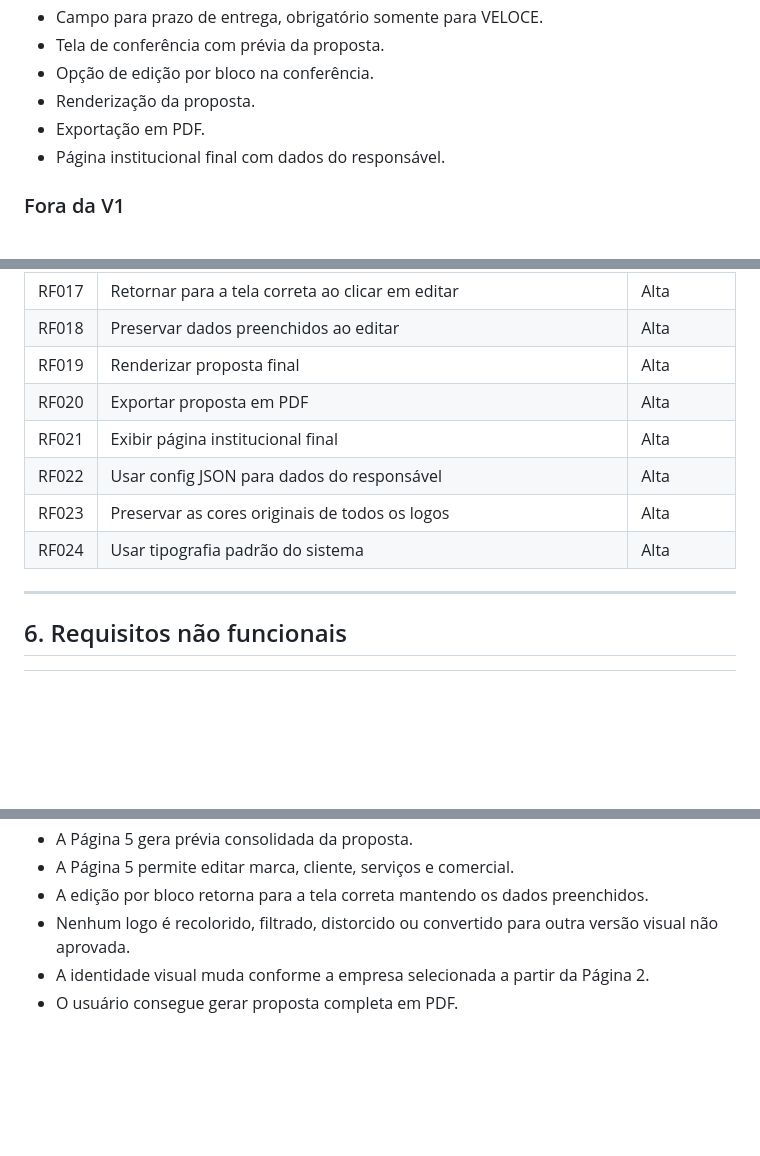
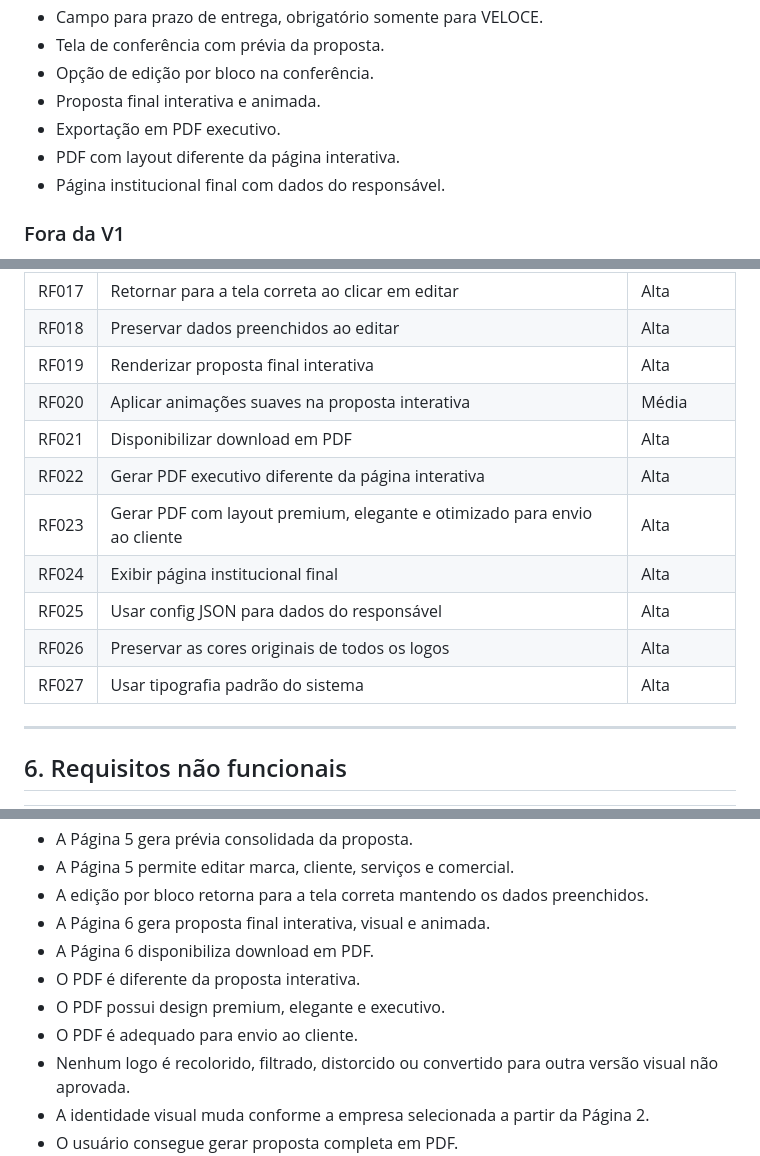
Before and after one commit to satoriadsconsultoria/GPV_Sales_Kit, a Markdown page: docs/PRD.md, 3 parts joined by grey strips. Rendered like a GitHub page; blank space fills up the shorter version.

```diff
--- a/docs/PRD.md
+++ b/docs/PRD.md
@@ -43,8 +43,9 @@ Padronizar, acelerar e elevar o nível visual das propostas comerciais do Grupo
 - Campo para prazo de entrega, obrigatório somente para VELOCE.
 - Tela de conferência com prévia da proposta.
 - Opção de edição por bloco na conferência.
-- Renderização da proposta.
-- Exportação em PDF.
+- Proposta final interativa e animada.
+- Exportação em PDF executivo.
+- PDF com layout diferente da página interativa.
 - Página institucional final com dados do responsável.
 
 ### Fora da V1
@@ -94,12 +95,15 @@ Padronizar, acelerar e elevar o nível visual das propostas comerciais do Grupo
 | RF016 | Permitir edição por bloco na conferência | Alta |
 | RF017 | Retornar para a tela correta ao clicar em editar | Alta |
 | RF018 | Preservar dados preenchidos ao editar | Alta |
-| RF019 | Renderizar proposta final | Alta |
-| RF020 | Exportar proposta em PDF | Alta |
-| RF021 | Exibir página institucional final | Alta |
-| RF022 | Usar config JSON para dados do responsável | Alta |
-| RF023 | Preservar as cores originais de todos os logos | Alta |
-| RF024 | Usar tipografia padrão do sistema | Alta |
+| RF019 | Renderizar proposta final interativa | Alta |
+| RF020 | Aplicar animações suaves na proposta interativa | Média |
+| RF021 | Disponibilizar download em PDF | Alta |
+| RF022 | Gerar PDF executivo diferente da página interativa | Alta |
+| RF023 | Gerar PDF com layout premium, elegante e otimizado para envio ao cliente | Alta |
+| RF024 | Exibir página institucional final | Alta |
+| RF025 | Usar config JSON para dados do responsável | Alta |
+| RF026 | Preservar as cores originais de todos os logos | Alta |
+| RF027 | Usar tipografia padrão do sistema | Alta |
 
 ---
 
@@ -374,6 +433,11 @@ Essa regra vale para todas as marcas e para o logo do cliente.
 - A Página 5 gera prévia consolidada da proposta.
 - A Página 5 permite editar marca, cliente, serviços e comercial.
 - A edição por bloco retorna para a tela correta mantendo os dados preenchidos.
+- A Página 6 gera proposta final interativa, visual e animada.
+- A Página 6 disponibiliza download em PDF.
+- O PDF é diferente da proposta interativa.
+- O PDF possui design premium, elegante e executivo.
+- O PDF é adequado para envio ao cliente.
 - Nenhum logo é recolorido, filtrado, distorcido ou convertido para outra versão visual não aprovada.
 - A identidade visual muda conforme a empresa selecionada a partir da Página 2.
 - O usuário consegue gerar proposta completa em PDF.
```
Also changed, not shown: other parts of docs/PRD.md (+60 -5 lines).
